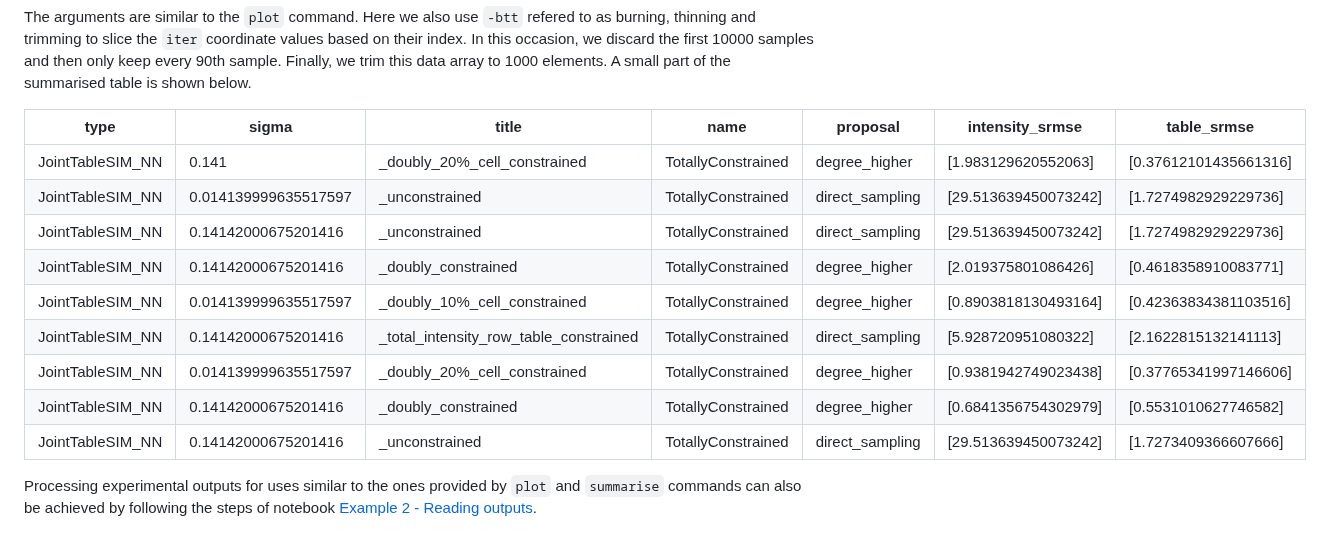
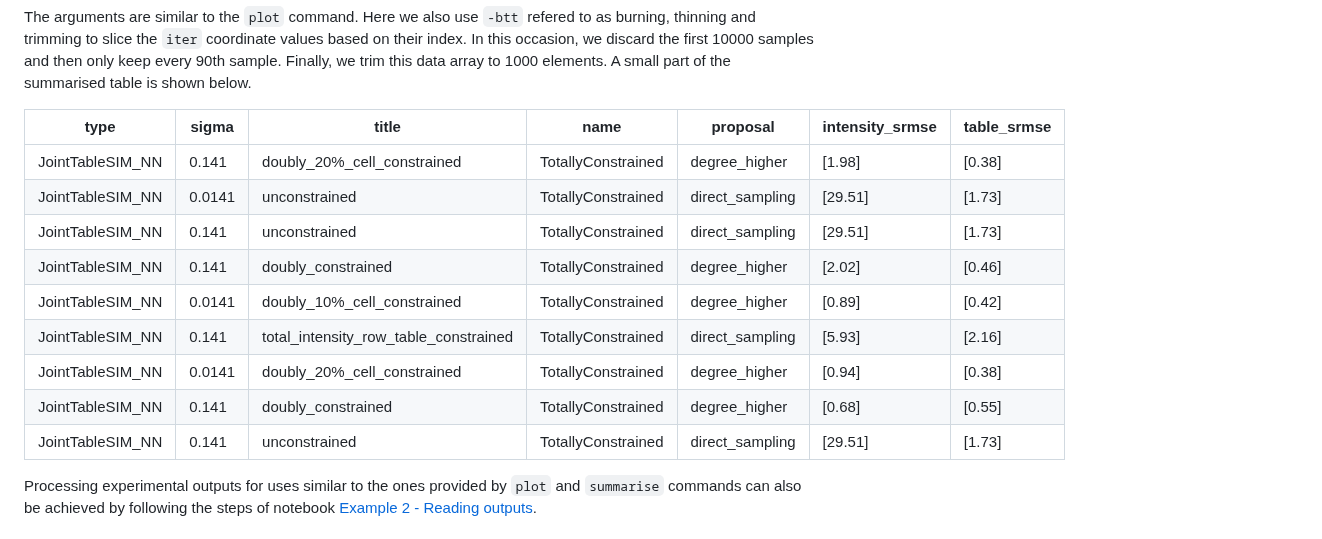
Before and after one commit to YannisZa/GeNSIT, a Markdown page: docs/README.md, the part around the change. Rendered like a GitHub page.

Commit message:
updated summary data table in readme

```diff
--- a/docs/README.md
+++ b/docs/README.md
@@ -351,17 +351,17 @@ docker run gensit summarise \
 
 The arguments are similar to the `plot` command. Here we also use `-btt` refered to as burning, thinning and trimming to slice the `iter` coordinate values based on their index. In this occasion, we discard the first 10000 samples and then only keep every 90th sample. Finally, we trim this data array to 1000 elements. A small part of the summarised table is shown below.
 
-| type             | sigma                | title                                   | name               | proposal        | intensity_srmse      | table_srmse           |
-| ---------------- | -------------------- | --------------------------------------- | ------------------ | --------------- | -------------------- | --------------------- |
-| JointTableSIM_NN | 0.141                | \_doubly_20%\_cell_constrained          | TotallyConstrained | degree_higher   | [1.983129620552063]  | [0.37612101435661316] |
-| JointTableSIM_NN | 0.014139999635517597 | \_unconstrained                         | TotallyConstrained | direct_sampling | [29.513639450073242] | [1.7274982929229736]  |
-| JointTableSIM_NN | 0.14142000675201416  | \_unconstrained                         | TotallyConstrained | direct_sampling | [29.513639450073242] | [1.7274982929229736]  |
-| JointTableSIM_NN | 0.14142000675201416  | \_doubly_constrained                    | TotallyConstrained | degree_higher   | [2.019375801086426]  | [0.4618358910083771]  |
-| JointTableSIM_NN | 0.014139999635517597 | \_doubly_10%\_cell_constrained          | TotallyConstrained | degree_higher   | [0.8903818130493164] | [0.42363834381103516] |
-| JointTableSIM_NN | 0.14142000675201416  | \_total_intensity_row_table_constrained | TotallyConstrained | direct_sampling | [5.928720951080322]  | [2.1622815132141113]  |
-| JointTableSIM_NN | 0.014139999635517597 | \_doubly_20%\_cell_constrained          | TotallyConstrained | degree_higher   | [0.9381942749023438] | [0.37765341997146606] |
-| JointTableSIM_NN | 0.14142000675201416  | \_doubly_constrained                    | TotallyConstrained | degree_higher   | [0.6841356754302979] | [0.5531010627746582]  |
-| JointTableSIM_NN | 0.14142000675201416  | \_unconstrained                         | TotallyConstrained | direct_sampling | [29.513639450073242] | [1.7273409366607666]  |
+| type             | sigma  | title                                 | name               | proposal        | intensity_srmse | table_srmse |
+| ---------------- | ------ | ------------------------------------- | ------------------ | --------------- | --------------- | ----------- |
+| JointTableSIM_NN | 0.141  | doubly_20%\_cell_constrained          | TotallyConstrained | degree_higher   | [1.98]          | [0.38]      |
+| JointTableSIM_NN | 0.0141 | unconstrained                         | TotallyConstrained | direct_sampling | [29.51]         | [1.73]      |
+| JointTableSIM_NN | 0.141  | unconstrained                         | TotallyConstrained | direct_sampling | [29.51]         | [1.73]      |
+| JointTableSIM_NN | 0.141  | doubly_constrained                    | TotallyConstrained | degree_higher   | [2.02]          | [0.46]      |
+| JointTableSIM_NN | 0.0141 | doubly_10%\_cell_constrained          | TotallyConstrained | degree_higher   | [0.89]          | [0.42]      |
+| JointTableSIM_NN | 0.141  | total_intensity_row_table_constrained | TotallyConstrained | direct_sampling | [5.93]          | [2.16]      |
+| JointTableSIM_NN | 0.0141 | doubly_20%\_cell_constrained          | TotallyConstrained | degree_higher   | [0.94]          | [0.38]      |
+| JointTableSIM_NN | 0.141  | doubly_constrained                    | TotallyConstrained | degree_higher   | [0.68]          | [0.55]      |
+| JointTableSIM_NN | 0.141  | unconstrained                         | TotallyConstrained | direct_sampling | [29.51]         | [1.73]      |
 
 Processing experimental outputs for uses similar to the ones provided by `plot` and `summarise` commands can also be achieved by following the steps of notebook [Example 2 - Reading outputs](../notebooks/Example%202%20-%20Reading%20outputs.ipynb).
 
```
